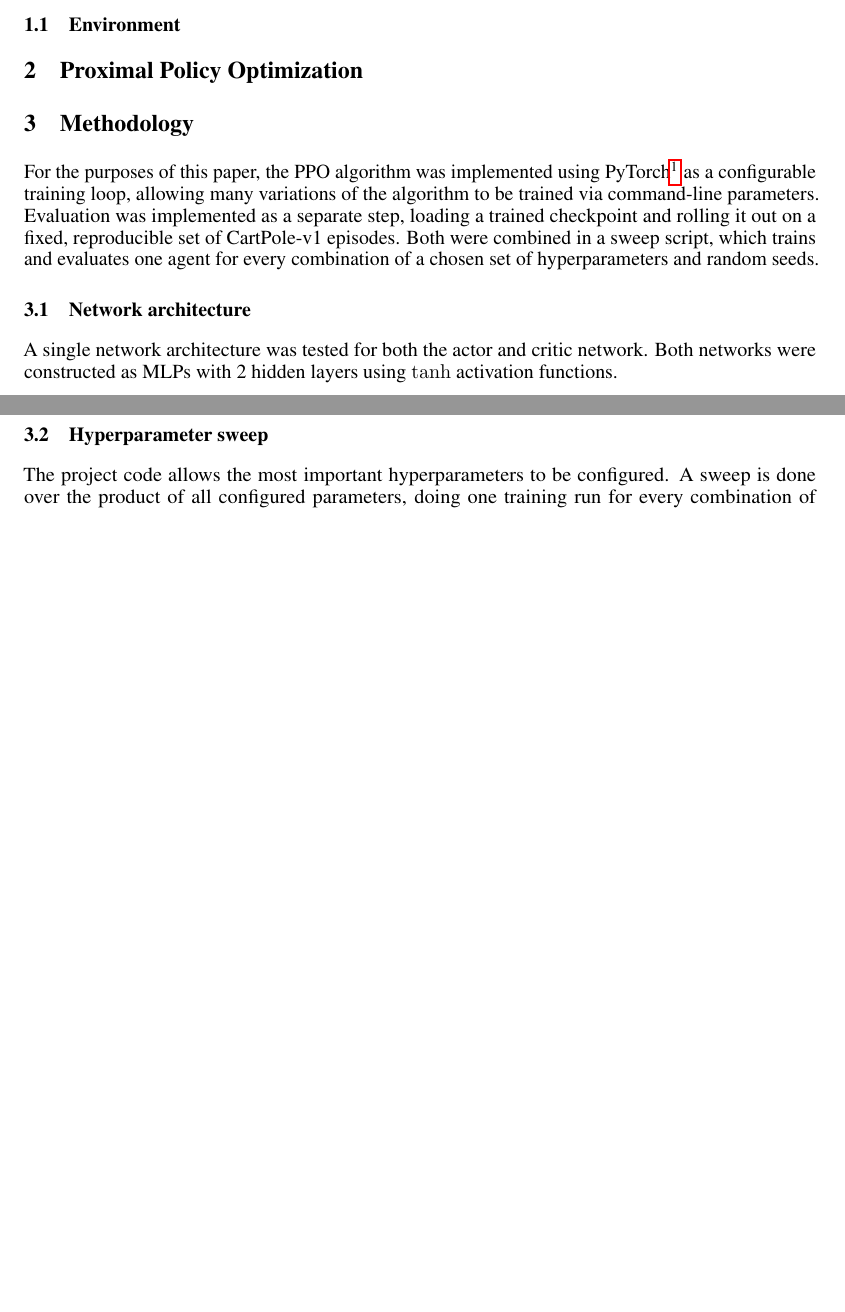
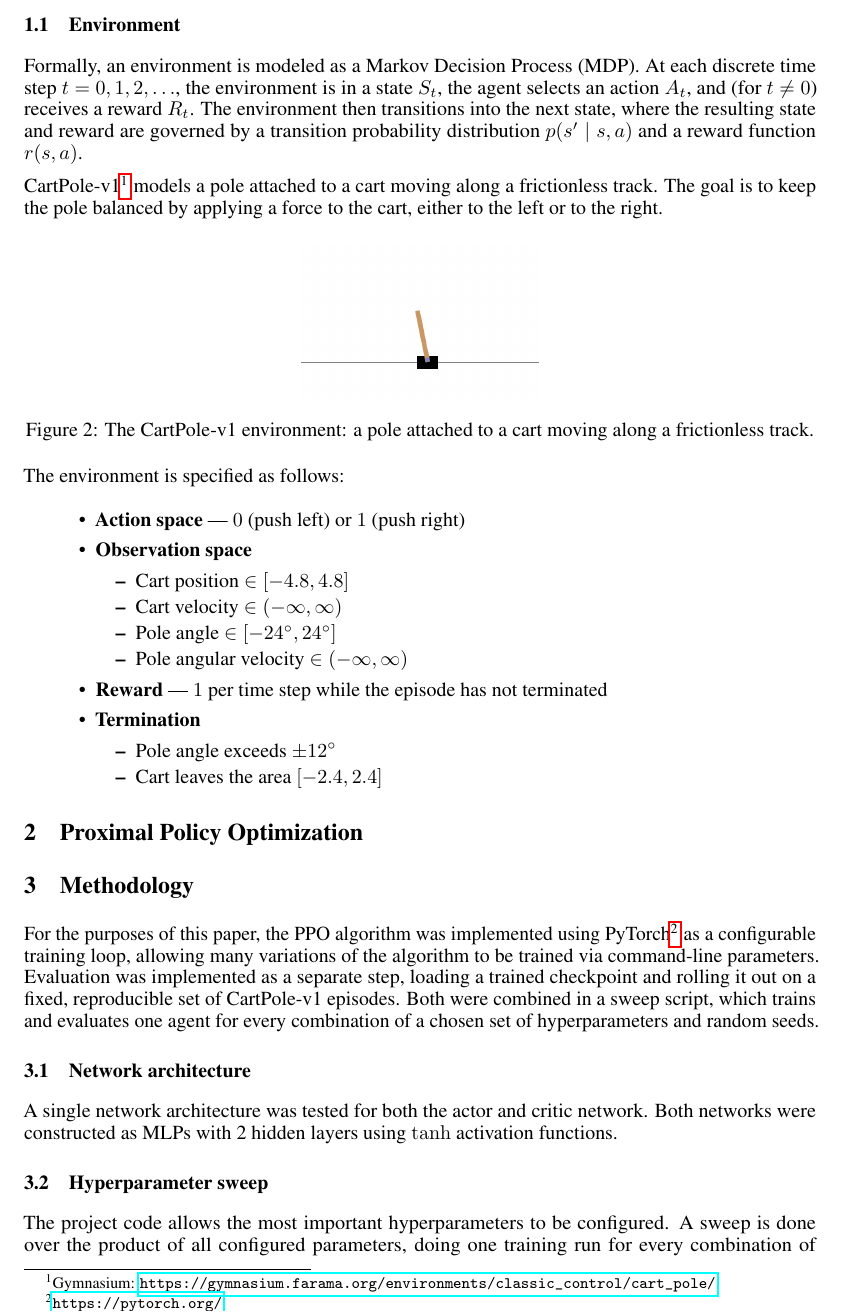
Before and after one commit to lukasl-dev/cartppole, a LaTeX paper (report/main.tex): two parts of page 2 of 11 before the commit and part of page 2 of 11 after it, the two joined at a grey line, cut so that both start at the same text, the shorter picture padded with empty space. Compiled offline with pdfLaTeX.

Commit message:
Add environment text

```diff
--- a/report/main.tex
+++ b/report/main.tex
@@ -503,6 +503,35 @@ Each configuration is tested across multiple seeds and evaluated on a fixed, rep
 
 \subsection{Environment}
 
+Formally, an environment is modeled as a Markov Decision Process (MDP). At each discrete time step \(t = 0, 1, 2, \dots\), the environment is in a state \(S_t\), the agent selects an action \(A_t\), and (for \(t \neq 0\)) receives a reward \(R_t\). The environment then transitions into the next state, where the resulting state and reward are governed by a transition probability distribution \(p(s' \mid s, a)\) and a reward function \(r(s,a)\).
+
+CartPole-v1\footnote{Gymnasium: \url{https://gymnasium.farama.org/environments/classic_control/cart_pole/}} models a pole attached to a cart moving along a frictionless track. The goal is to keep the pole balanced by applying a force to the cart, either to the left or to the right.
+
+\begin{figure}[ht]
+  \centering
+  \includegraphics[width=0.3\textwidth]{CartPole.png}
+  \caption{The CartPole-v1 environment: a pole attached to a cart moving along a frictionless track.}
+\end{figure}
+
+The environment is specified as follows:
+
+\begin{itemize}
+  \item \textbf{Action space} --- \(0\) (push left) or \(1\) (push right)
+  \item \textbf{Observation space}
+  \begin{itemize}
+    \item Cart position \(\in [-4.8, 4.8]\)
+    \item Cart velocity \(\in (-\infty, \infty)\)
+    \item Pole angle \(\in [-24^\circ, 24^\circ]\)
+    \item Pole angular velocity \(\in (-\infty, \infty)\)
+  \end{itemize}
+  \item \textbf{Reward} --- \(1\) per time step while the episode has not terminated
+  \item \textbf{Termination}
+  \begin{itemize}
+    \item Pole angle exceeds \(\pm 12^\circ\)
+    \item Cart leaves the area \([-2.4, 2.4]\)
+  \end{itemize}
+\end{itemize}
+
 \section{Proximal Policy Optimization}
 
 \section{Methodology}
```
Also changed, not shown: report/CartPole.png (added).
